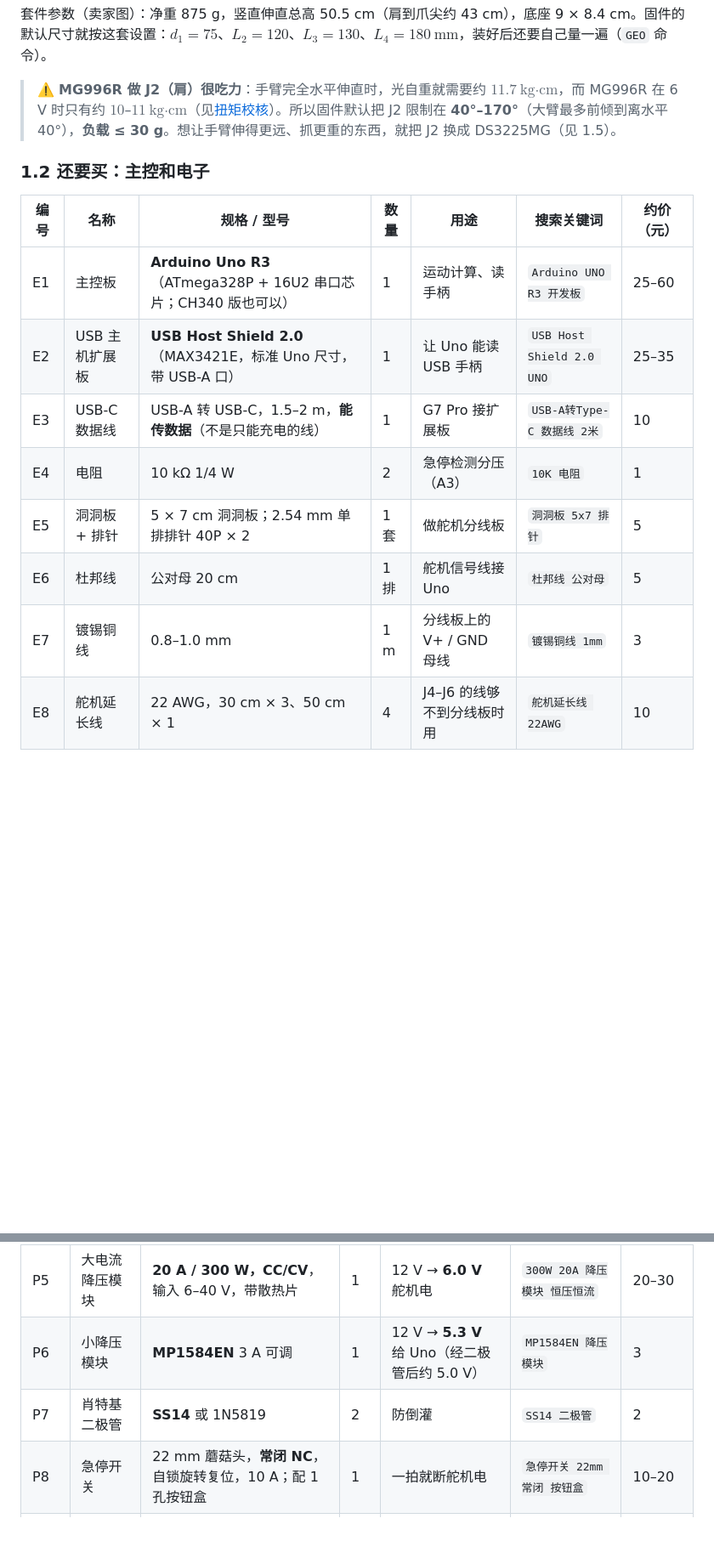
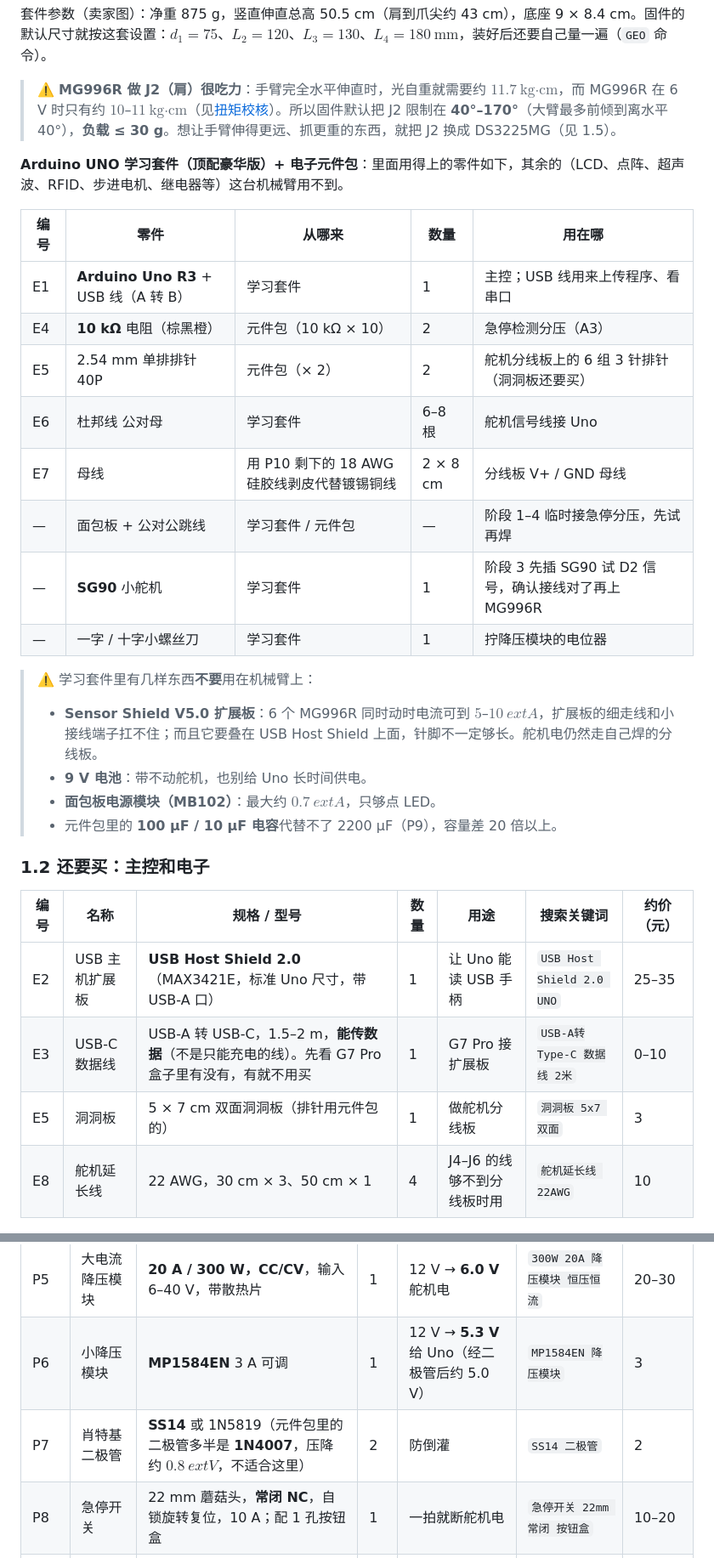
Before and after one commit to ouhanjun-wq/ou, a Markdown page: docs/build-plan.md, 2 parts joined by grey strips. Shown at 85% size. Rendered like a GitHub page; blank space fills up the shorter version.

Commit message:
Arm BOM: take Uno, resistors, headers and jumpers from the learning kit
Co-Authored-By: Claude Opus 5.5 <noreply@anthropic.com>
Claude-Session: https://claude.ai/code/session_019Ywqk4x1RsfUNhaviKiYrs

```diff
--- a/docs/build-plan.md
+++ b/docs/build-plan.md
@@ -112,17 +112,32 @@ Arduino Uno R3 只有 **32 KB 程序空间、2 KB 内存**，而且**没有蓝
 
 > ⚠️ **MG996R 做 J2（肩）很吃力**：手臂完全水平伸直时，光自重就需要约 $11.7\ \text{kg·cm}$，而 MG996R 在 6 V 时只有约 $10$–$11\ \text{kg·cm}$（见[扭矩校核](motion-control.md#8-舵机扭矩校核)）。所以固件默认把 J2 限制在 **40°–170°**（大臂最多前倾到离水平 40°），**负载 ≤ 30 g**。想让手臂伸得更远、抓更重的东西，就把 J2 换成 DS3225MG（见 1.5）。
 
+**Arduino UNO 学习套件（顶配豪华版）+ 电子元件包**：里面用得上的零件如下，其余的（LCD、点阵、超声波、RFID、步进电机、继电器等）这台机械臂用不到。
+
+| 编号 | 零件 | 从哪来 | 数量 | 用在哪 |
+|---|---|---|---|---|
+| E1 | **Arduino Uno R3** + USB 线（A 转 B） | 学习套件 | 1 | 主控；USB 线用来上传程序、看串口 |
+| E4 | **10 kΩ** 电阻（棕黑橙） | 元件包（10 kΩ × 10） | 2 | 急停检测分压（A3） |
+| E5 | 2.54 mm 单排排针 40P | 元件包（× 2） | 2 | 舵机分线板上的 6 组 3 针排针（洞洞板还要买） |
+| E6 | 杜邦线 公对母 | 学习套件 | 6–8 根 | 舵机信号线接 Uno |
+| E7 | 母线 | 用 P10 剩下的 18 AWG 硅胶线剥皮代替镀锡铜线 | 2 × 8 cm | 分线板 V+ / GND 母线 |
+| — | 面包板 + 公对公跳线 | 学习套件 / 元件包 | — | 阶段 1–4 临时接急停分压，先试再焊 |
+| — | **SG90** 小舵机 | 学习套件 | 1 | 阶段 3 先插 SG90 试 D2 信号，确认接线对了再上 MG996R |
+| — | 一字 / 十字小螺丝刀 | 学习套件 | 1 | 拧降压模块的电位器 |
+
+> ⚠️ 学习套件里有几样东西**不要**用在机械臂上：
+> - **Sensor Shield V5.0 扩展板**：6 个 MG996R 同时动时电流可到 $5$–$10\ 	ext{A}$，扩展板的细走线和小接线端子扛不住；而且它要叠在 USB Host Shield 上面，针脚不一定够长。舵机电仍然走自己焊的分线板。
+> - **9 V 电池**：带不动舵机，也别给 Uno 长时间供电。
+> - **面包板电源模块（MB102）**：最大约 $0.7\ 	ext{A}$，只够点 LED。
+> - 元件包里的 **100 µF / 10 µF 电容**代替不了 2200 µF（P9），容量差 20 倍以上。
+
 ### 1.2 还要买：主控和电子
 
 | 编号 | 名称 | 规格 / 型号 | 数量 | 用途 | 搜索关键词 | 约价（元） |
 |---|---|---|---|---|---|---|
-| E1 | 主控板 | **Arduino Uno R3**（ATmega328P + 16U2 串口芯片；CH340 版也可以） | 1 | 运动计算、读手柄 | `Arduino UNO R3 开发板` | 25–60 |
 | E2 | USB 主机扩展板 | **USB Host Shield 2.0**（MAX3421E，标准 Uno 尺寸，带 USB-A 口） | 1 | 让 Uno 能读 USB 手柄 | `USB Host Shield 2.0 UNO` | 25–35 |
-| E3 | USB-C 数据线 | USB-A 转 USB-C，1.5–2 m，**能传数据**（不是只能充电的线） | 1 | G7 Pro 接扩展板 | `USB-A转Type-C 数据线 2米` | 10 |
-| E4 | 电阻 | 10 kΩ 1/4 W | 2 | 急停检测分压（A3） | `10K 电阻` | 1 |
-| E5 | 洞洞板 + 排针 | 5 × 7 cm 洞洞板；2.54 mm 单排排针 40P × 2 | 1 套 | 做舵机分线板 | `洞洞板 5x7 排针` | 5 |
-| E6 | 杜邦线 | 公对母 20 cm | 1 排 | 舵机信号线接 Uno | `杜邦线 公对母` | 5 |
-| E7 | 镀锡铜线 | 0.8–1.0 mm | 1 m | 分线板上的 V+ / GND 母线 | `镀锡铜线 1mm` | 3 |
+| E3 | USB-C 数据线 | USB-A 转 USB-C，1.5–2 m，**能传数据**（不是只能充电的线）。先看 G7 Pro 盒子里有没有，有就不用买 | 1 | G7 Pro 接扩展板 | `USB-A转Type-C 数据线 2米` | 0–10 |
+| E5 | 洞洞板 | 5 × 7 cm 双面洞洞板（排针用元件包的） | 1 | 做舵机分线板 | `洞洞板 5x7 双面` | 3 |
 | E8 | 舵机延长线 | 22 AWG，30 cm × 3、50 cm × 1 | 4 | J4–J6 的线够不到分线板时用 | `舵机延长线 22AWG` | 10 |
 
 ### 1.3 电源
@@ -137,7 +152,7 @@ Arduino Uno R3 只有 **32 KB 程序空间、2 KB 内存**，而且**没有蓝
 | P4 | 船型开关 | **KCD4** 2 脚 16 A | 1 | 总开关 | `KCD4 船型开关` | 3 |
 | P5 | 大电流降压模块 | **20 A / 300 W，CC/CV**，输入 6–40 V，带散热片 | 1 | 12 V → **6.0 V** 舵机电 | `300W 20A 降压模块 恒压恒流` | 20–30 |
 | P6 | 小降压模块 | **MP1584EN** 3 A 可调 | 1 | 12 V → **5.3 V** 给 Uno（经二极管后约 5.0 V） | `MP1584EN 降压模块` | 3 |
-| P7 | 肖特基二极管 | **SS14** 或 1N5819 | 2 | 防倒灌 | `SS14 二极管` | 2 |
+| P7 | 肖特基二极管 | **SS14** 或 1N5819（元件包里的二极管多半是 **1N4007**，压降约 $0.8\ 	ext{V}$，不适合这里） | 2 | 防倒灌 | `SS14 二极管` | 2 |
 | P8 | 急停开关 | 22 mm 蘑菇头，**常闭 NC**，自锁旋转复位，10 A；配 1 孔按钮盒 | 1 | 一拍就断舵机电 | `急停开关 22mm 常闭 按钮盒` | 10–20 |
 | P9 | 电解电容 | **2200 µF 16 V** | 2 | 舵机电源稳压 | `电解电容 2200uF 16V` | 2 |
 | P10 | 硅胶线 | **18 AWG** 红黑各 2 m；22 AWG 红黑各 2 m | 1 套 | 电源线 | `18AWG 硅胶线` | 15 |
```
Also changed, not shown: other parts of docs/build-plan.md (+5 -4 lines), docs/assembly-guide.md (+1 -1 lines), docs/robot-arm-research.md (+1 -1 lines).
